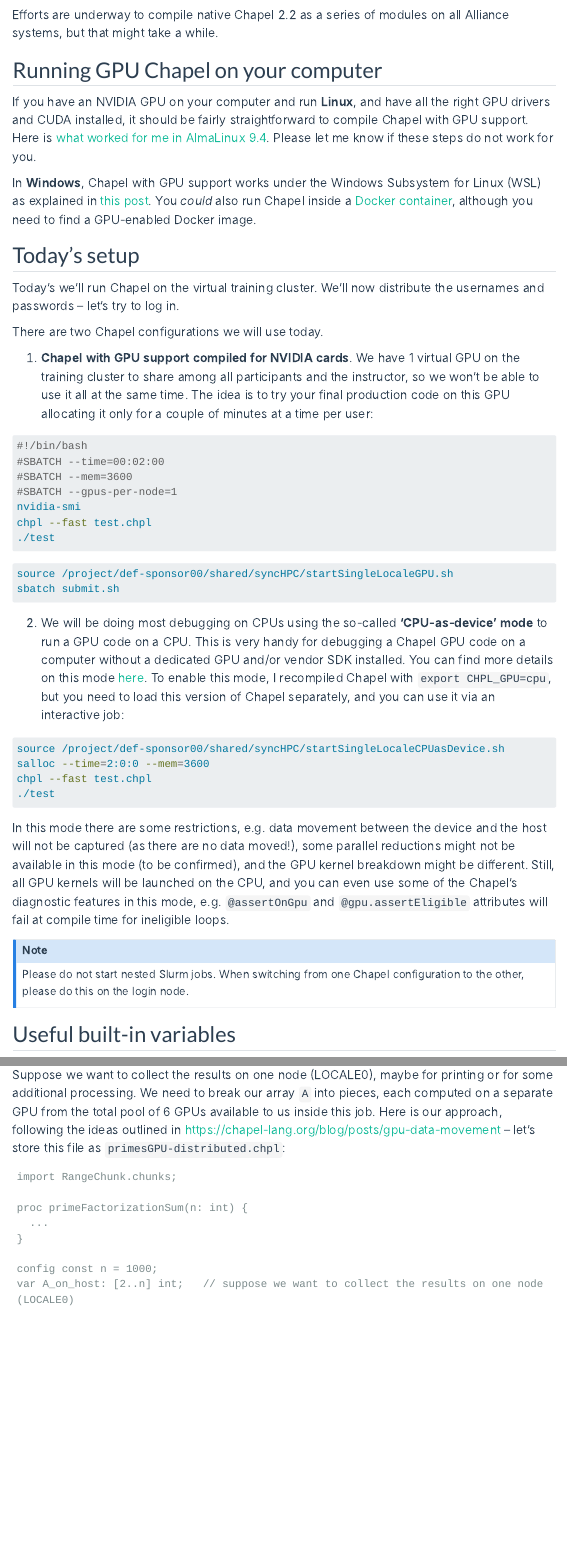
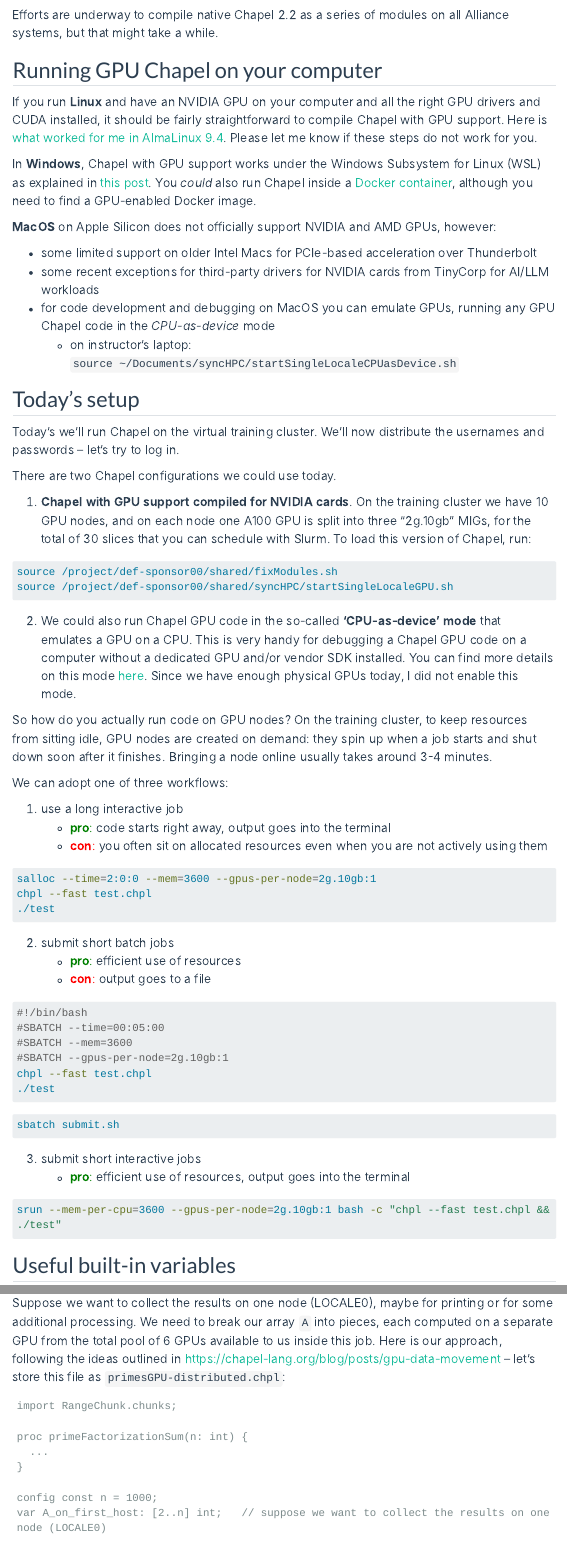
Before and after one commit to WestDRI/folio, a Quarto document (chapel-gpu.qmd): the page in a window 1100 px wide, from 800 px down, and a second part further down, joined at a grey line. Rendered offline with R 4.5, knitr and Pandoc in place of Quarto, with nearby package versions; menus at the side of the page are left out; long lines of code are wrapped.

Commit message:
preparing for tomorrow's Chapel GPU course

````diff
--- a/chapel-gpu.qmd
+++ b/chapel-gpu.qmd
@@ -49,15 +50,23 @@ might take a while.
 
 ## Running GPU Chapel on your computer
 
-If you have an NVIDIA GPU on your computer and run **Linux**, and have all the right GPU drivers and CUDA
-installed, it should be fairly straightforward to compile Chapel with GPU support. Here is [what worked for me
-in AlmaLinux 9.4](https://gist.github.com/razoumov/03cfc54cc388675389bb4343beb8a6b1). Please let me know if
-these steps do not work for you.
+If you run **Linux** and have an NVIDIA GPU on your computer and all the right GPU drivers and CUDA installed,
+it should be fairly straightforward to compile Chapel with GPU support. Here is [what worked for me in
+AlmaLinux 9.4](https://gist.github.com/razoumov/03cfc54cc388675389bb4343beb8a6b1){target="_blank"}. Please let
+me know if these steps do not work for you.
 
 In **Windows**, Chapel with GPU support works under the Windows Subsystem for Linux (WSL) as explained in
-[this post](https://chapel-lang.org/blog/posts/nvidia-gpu-wsl). You *could* also run Chapel inside a [Docker
-container](https://chapel-lang.org/install-docker.html), although you need to find a GPU-enabled Docker image.
+[this post](https://chapel-lang.org/blog/posts/nvidia-gpu-wsl){target="_blank"}. You *could* also run Chapel
+inside a [Docker container](https://chapel-lang.org/install-docker.html){target="_blank"}, although you need
+to find a GPU-enabled Docker image.
 
+**MacOS** on Apple Silicon does not officially support NVIDIA and AMD GPUs, however:
+
+- some limited support on older Intel Macs for PCIe-based acceleration over Thunderbolt
+- some recent exceptions for third-party drivers for NVIDIA cards from TinyCorp for AI/LLM workloads
+- for code development and debugging on MacOS you can emulate GPUs, running any GPU Chapel code in the
+  *CPU-as-device* mode
+    - on instructor's laptop: `source ~/Documents/syncHPC/startSingleLocaleCPUasDevice.sh`
 
 
 
@@ -69,47 +78,59 @@ container](https://chapel-lang.org/install-docker.html), although you need to fi
 Today's we'll run Chapel on the virtual training cluster. We'll now distribute the usernames and passwords --
 let's try to log in.
 
-There are two Chapel configurations we will use today.
+There are two Chapel configurations we could use today.
 
-1. **Chapel with GPU support compiled for NVIDIA cards**. We have 1 virtual GPU on the training cluster to
-   share among all participants and the instructor, so we won't be able to use it all at the same time. The
-   idea is to try your final production code on this GPU allocating it only for a couple of minutes at a time
-   per user:
+1. **Chapel with GPU support compiled for NVIDIA cards**. On the training cluster we have 10 GPU nodes, and on
+   each node one A100 GPU is split into three "2g.10gb" MIGs, for the total of 30 slices that you can schedule
+   with Slurm. To load this version of Chapel, run:
 
 ```sh
-#!/bin/bash
-#SBATCH --time=00:02:00
-#SBATCH --mem=3600
-#SBATCH --gpus-per-node=1
-nvidia-smi
-chpl --fast test.chpl
-./test
+source /project/def-sponsor00/shared/fixModules.sh
+source /project/def-sponsor00/shared/syncHPC/startSingleLocaleGPU.sh
 ```
 
-```sh
-source /project/def-sponsor00/shared/syncHPC/startSingleLocaleGPU.sh
-sbatch submit.sh
-```
+<!-- We have 1 virtual GPU on the training cluster to -->
+<!-- share among all participants and the instructor, so we won't be able to use it all at the same time. The -->
+<!-- idea is to try your final production code on this GPU allocating it only for a couple of minutes at a time -->
+<!-- per user: -->
 
-2. We will be doing most debugging on CPUs using the so-called **'CPU-as-device' mode** to run a GPU code on a
+<!-- ```sh -->
+<!-- #!/bin/bash -->
+<!-- #SBATCH --time=00:02:00 -->
+<!-- #SBATCH --mem=3600 -->
+<!-- #SBATCH --gpus-per-node=1 -->
+<!-- nvidia-smi -->
+<!-- chpl --fast test.chpl -->
+<!-- ./test -->
+<!-- ``` -->
+
+<!-- ```sh -->
+<!-- source /project/def-sponsor00/shared/syncHPC/startSingleLocaleGPU.sh -->
+<!-- sbatch submit.sh -->
+<!-- ``` -->
+
+2. We could also run Chapel GPU code in the so-called **'CPU-as-device' mode** that emulates a GPU on a
    CPU. This is very handy for debugging a Chapel GPU code on a computer without a dedicated GPU and/or vendor
    SDK installed. You can find more details on this mode
-   [here](https://chapel-lang.org/docs/technotes/gpu.html#cpu-as-device-mode). To enable this mode, I
-   recompiled Chapel with `export CHPL_GPU=cpu`, but you need to load this version of Chapel separately, and
-   you can use it via an interactive job:
+   [here](https://chapel-lang.org/docs/technotes/gpu.html#cpu-as-device-mode){target="_blank"}. Since we have
+   enough physical GPUs today, I did not enable this mode.
 
-```sh
-source /project/def-sponsor00/shared/syncHPC/startSingleLocaleCPUasDevice.sh
-salloc --time=2:0:0 --mem=3600
-chpl --fast test.chpl
-./test
-```
+<!-- To enable this mode, I -->
+<!-- recompiled Chapel with `export CHPL_GPU=cpu`, but you need to load this version of Chapel separately, and -->
+<!-- you can use it via an interactive job: -->
 
-In this mode there are some restrictions, e.g. data movement between the device and the host will not be
-captured (as there are no data moved!), some parallel reductions might not be available in this mode (to be
-confirmed), and the GPU kernel breakdown might be different. Still, all GPU kernels will be launched on the
-CPU, and you can even use some of the Chapel's diagnostic features in this mode, e.g. `@assertOnGpu` and
-`@gpu.assertEligible` attributes will fail at compile time for ineligible loops.
+<!-- ```sh -->
+<!-- source /project/def-sponsor00/shared/syncHPC/startSingleLocaleCPUasDevice.sh -->
+<!-- salloc --time=2:0:0 --mem=3600 -->
+<!-- chpl --fast test.chpl -->
+<!-- ./test -->
+<!-- ``` -->
+
+<!-- In this mode there are some restrictions, e.g. data movement between the device and the host will not be -->
+<!-- captured (as there are no data moved!), some parallel reductions might not be available in this mode (to be -->
+<!-- confirmed), and the GPU kernel breakdown might be different. Still, all GPU kernels will be launched on the -->
+<!-- CPU, and you can even use some of the Chapel's diagnostic features in this mode, e.g. `@assertOnGpu` and -->
+<!-- `@gpu.assertEligible` attributes will fail at compile time for ineligible loops. -->
 
 <!-- ```sh -->
 <!-- cedar -->
@@ -121,10 +142,54 @@ CPU, and you can even use some of the Chapel's diagnostic features in this mode,
 <!-- cd $SLURM_TMPDIR/gpu -->
 <!-- ``` -->
 
-::: {.callout-note}
-Please do not start nested Slurm jobs. When switching from one Chapel configuration to the other, please do
-this on the login node.
-:::
+<!-- ::: {.callout-note} -->
+<!-- Please do not start nested Slurm jobs. When switching from one Chapel configuration to the other, please do -->
+<!-- this on the login node. -->
+<!-- ::: -->
+
+So how do you actually run code on GPU nodes? On the training cluster, to keep resources from sitting idle,
+GPU nodes are created on demand: they spin up when a job starts and shut down soon after it finishes. Bringing
+a node online usually takes around 3-4 minutes.
+
+We can adopt one of three workflows:
+
+1. use a long interactive job
+    - <span style="color: green;">**pro**:</span> code starts right away, output goes into the terminal
+    - <span style="color: red;">**con**:</span> you often sit on allocated resources even when you are not actively using them
+
+<!-- --nodelist=nodegpupool2 -->
+
+```sh
+salloc --time=2:0:0 --mem=3600 --gpus-per-node=2g.10gb:1
+chpl --fast test.chpl
+./test
+```
+
+2. submit short batch jobs
+    - <span style="color: green;">**pro**:</span> efficient use of resources
+    - <span style="color: red;">**con**:</span> output goes to a file
+
+```sh
+#!/bin/bash
+#SBATCH --time=00:05:00
+#SBATCH --mem=3600
+#SBATCH --gpus-per-node=2g.10gb:1
+chpl --fast test.chpl
+./test
+```
+```sh
+sbatch submit.sh
+```
+
+3. submit short interactive jobs
+    - <span style="color: green;">**pro**:</span> efficient use of resources, output goes into the terminal
+
+```sh
+srun --mem-per-cpu=3600 --gpus-per-node=2g.10gb:1 bash -c "chpl --fast test.chpl && ./test"
+```
+
+
+
 
 
 
@@ -693,7 +759,8 @@ How would we use this approach in practice? Let's consider our primes factorizat
 to collect the results on one node (LOCALE0), maybe for printing or for some additional processing. We need to
 break our array `A` into pieces, each computed on a separate GPU from the total pool of 6 GPUs available to us
 inside this job. Here is our approach, following the ideas outlined in
-https://chapel-lang.org/blog/posts/gpu-data-movement -- let's store this file as `primesGPU-distributed.chpl`:
+<https://chapel-lang.org/blog/posts/gpu-data-movement>{target="_blank"} -- let's store this file as
+`primesGPU-distributed.chpl`:
 
 ```chpl
 import RangeChunk.chunks;
@@ -703,7 +770,7 @@ proc primeFactorizationSum(n: int) {
 }
 
 config const n = 1000;
-var A_on_host: [2..n] int;   // suppose we want to collect the results on one node (LOCALE0)
+var A_on_first_host: [2..n] int;   // suppose we want to collect the results on one node (LOCALE0)
 
 coforall (loc, locChunk) in zip(Locales, chunks(2..n, numLocales)) {
   on loc {
````
Also changed, not shown: chapel-gpu.qmd (70 more changed lines).
